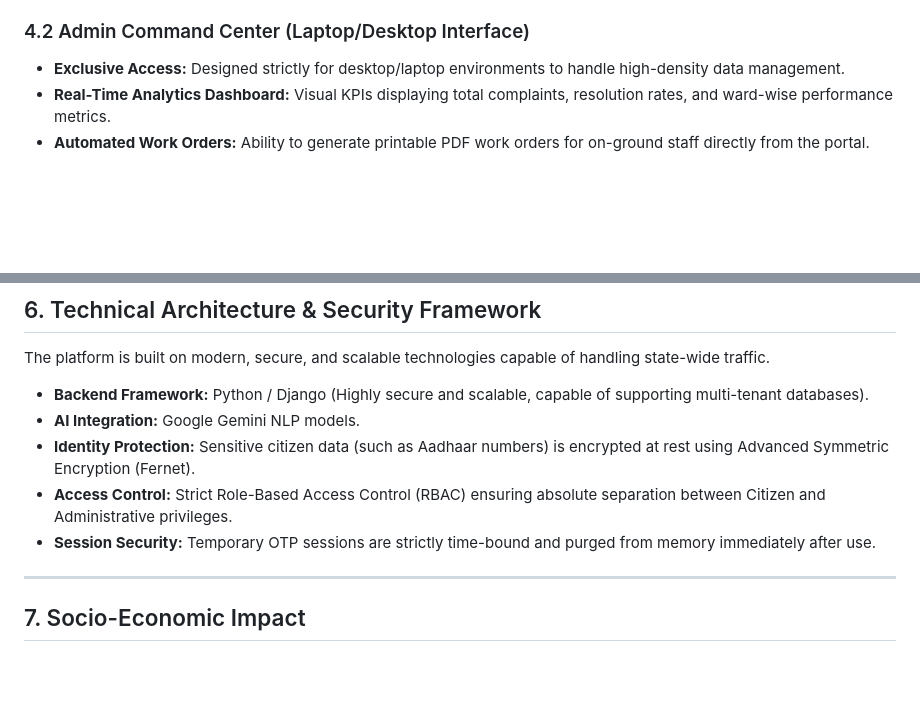
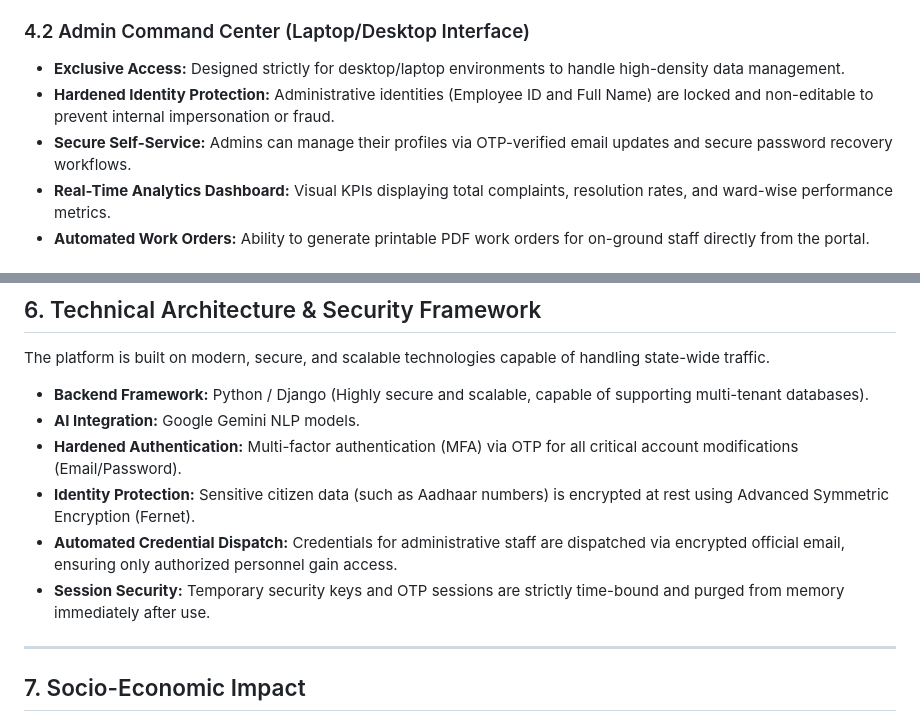
Before and after one commit to ronipaul2021/mission-clean-city, a Markdown page: Mission_Clean_City_Project_Proposal_WB.md, 2 parts joined by grey strips. Drawn GitHub-style; blank space fills up the shorter version.

Commit message:
docs: Enhance project proposal with security hardening and scalability details

```diff
--- a/Mission_Clean_City_Project_Proposal_WB.md
+++ b/Mission_Clean_City_Project_Proposal_WB.md
@@ -39,6 +39,8 @@ The current prototype successfully demonstrates the core capabilities of the pla
 
 ### 4.2 Admin Command Center (Laptop/Desktop Interface)
 * **Exclusive Access:** Designed strictly for desktop/laptop environments to handle high-density data management.
+* **Hardened Identity Protection:** Administrative identities (Employee ID and Full Name) are locked and non-editable to prevent internal impersonation or fraud.
+* **Secure Self-Service:** Admins can manage their profiles via OTP-verified email updates and secure password recovery workflows.
 * **Real-Time Analytics Dashboard:** Visual KPIs displaying total complaints, resolution rates, and ward-wise performance metrics.
 * **Automated Work Orders:** Ability to generate printable PDF work orders for on-ground staff directly from the portal.
 
@@ -68,9 +70,10 @@ The platform is built on modern, secure, and scalable technologies capable of ha
 
 * **Backend Framework:** Python / Django (Highly secure and scalable, capable of supporting multi-tenant databases).
 * **AI Integration:** Google Gemini NLP models.
+* **Hardened Authentication:** Multi-factor authentication (MFA) via OTP for all critical account modifications (Email/Password).
 * **Identity Protection:** Sensitive citizen data (such as Aadhaar numbers) is encrypted at rest using Advanced Symmetric Encryption (Fernet).
-* **Access Control:** Strict Role-Based Access Control (RBAC) ensuring absolute separation between Citizen and Administrative privileges.
-* **Session Security:** Temporary OTP sessions are strictly time-bound and purged from memory immediately after use.
+* **Automated Credential Dispatch:** Credentials for administrative staff are dispatched via encrypted official email, ensuring only authorized personnel gain access.
+* **Session Security:** Temporary security keys and OTP sessions are strictly time-bound and purged from memory immediately after use.
 
 ---
 
```
